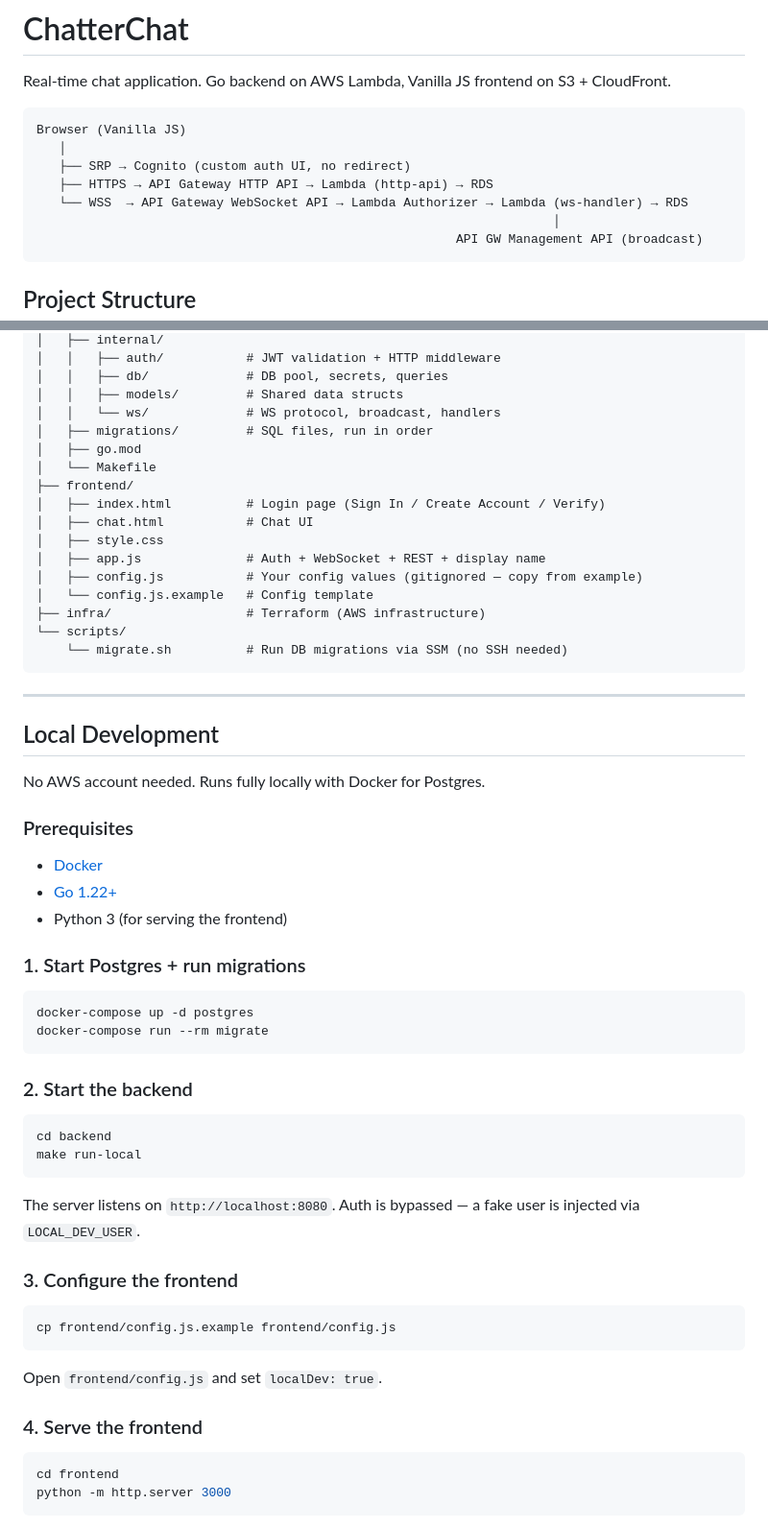
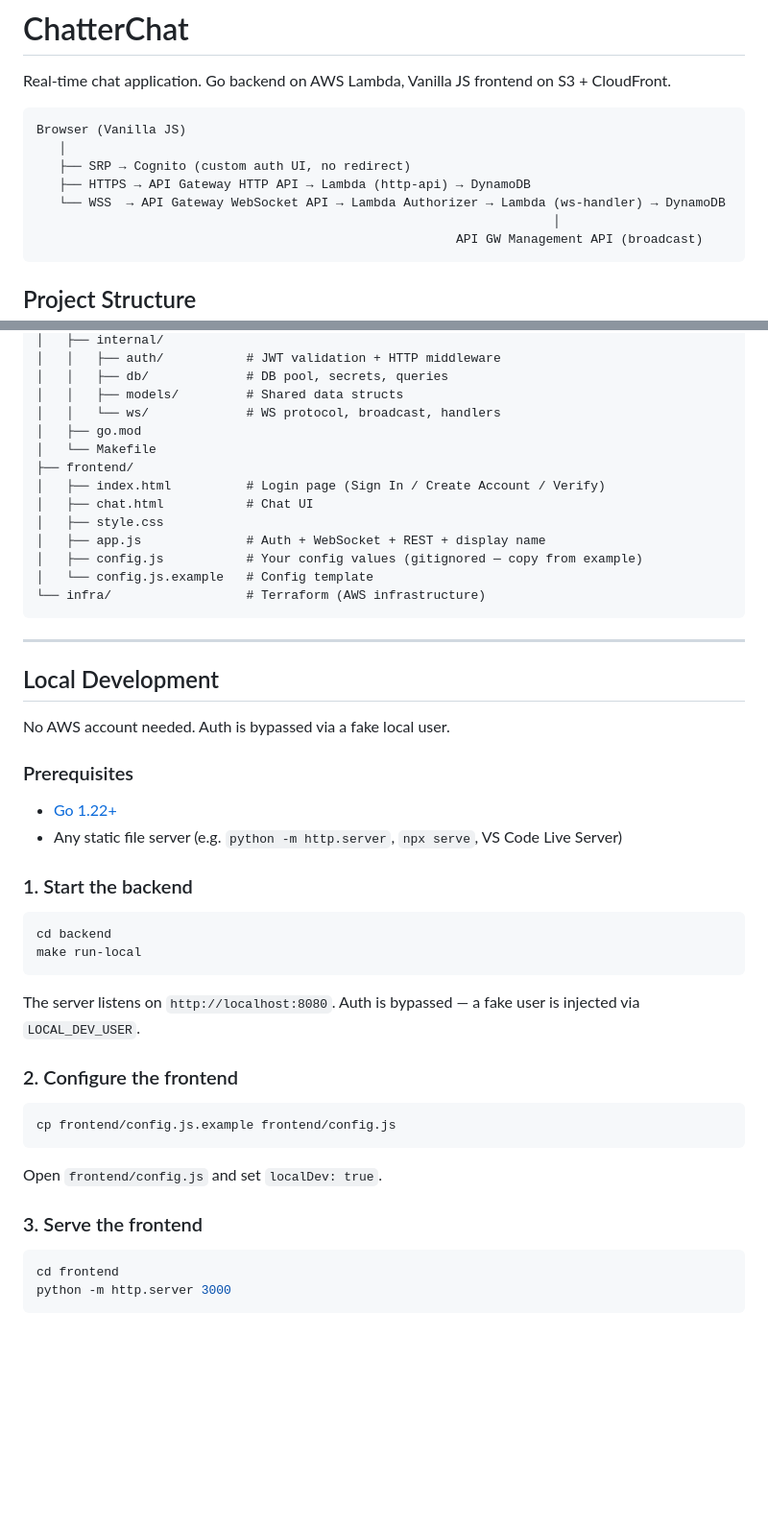
Before and after one commit to iantab/chatterchat, a Markdown page: README.md, 2 parts joined by grey strips. Shown at 96% size. GitHub-like rendering; blank space fills up the shorter version.

Commit message:
updated readme to reflect migration to dynamodb

````diff
--- a/README.md
+++ b/README.md
@@ -6,8 +6,8 @@ Real-time chat application. Go backend on AWS Lambda, Vanilla JS frontend on S3
 Browser (Vanilla JS)
    │
    ├── SRP → Cognito (custom auth UI, no redirect)
-   ├── HTTPS → API Gateway HTTP API → Lambda (http-api) → RDS
-   └── WSS  → API Gateway WebSocket API → Lambda Authorizer → Lambda (ws-handler) → RDS
+   ├── HTTPS → API Gateway HTTP API → Lambda (http-api) → DynamoDB
+   └── WSS  → API Gateway WebSocket API → Lambda Authorizer → Lambda (ws-handler) → DynamoDB
                                                                      │
                                                         API GW Management API (broadcast)
 ```
@@ -27,7 +27,6 @@ chatterchat/
 │   │   ├── db/             # DB pool, secrets, queries
 │   │   ├── models/         # Shared data structs
 │   │   └── ws/             # WS protocol, broadcast, handlers
-│   ├── migrations/         # SQL files, run in order
 │   ├── go.mod
 │   └── Makefile
 ├── frontend/
@@ -37,31 +36,21 @@ chatterchat/
 │   ├── app.js              # Auth + WebSocket + REST + display name
 │   ├── config.js           # Your config values (gitignored — copy from example)
 │   └── config.js.example   # Config template
-├── infra/                  # Terraform (AWS infrastructure)
-└── scripts/
-    └── migrate.sh          # Run DB migrations via SSM (no SSH needed)
+└── infra/                  # Terraform (AWS infrastructure)
 ```
 
 ---
 
 ## Local Development
 
-No AWS account needed. Runs fully locally with Docker for Postgres.
+No AWS account needed. Auth is bypassed via a fake local user.
 
 ### Prerequisites
 
-- [Docker](https://docs.docker.com/get-docker/)
 - [Go 1.22+](https://go.dev/dl/)
-- Python 3 (for serving the frontend)
+- Any static file server (e.g. `python -m http.server`, `npx serve`, VS Code Live Server)
 
-### 1. Start Postgres + run migrations
-
-```bash
-docker-compose up -d postgres
-docker-compose run --rm migrate
-```
-
-### 2. Start the backend
+### 1. Start the backend
 
 ```bash
 cd backend
@@ -70,7 +59,7 @@ make run-local
 
 The server listens on `http://localhost:8080`. Auth is bypassed — a fake user is injected via `LOCAL_DEV_USER`.
 
-### 3. Configure the frontend
+### 2. Configure the frontend
 
 ```bash
 cp frontend/config.js.example frontend/config.js
@@ -78,7 +67,7 @@ cp frontend/config.js.example frontend/config.js
 
 Open `frontend/config.js` and set `localDev: true`.
 
-### 4. Serve the frontend
+### 3. Serve the frontend
 
 ```bash
 cd frontend
````
Also changed, not shown: other parts of README.md (+3 -21 lines).
